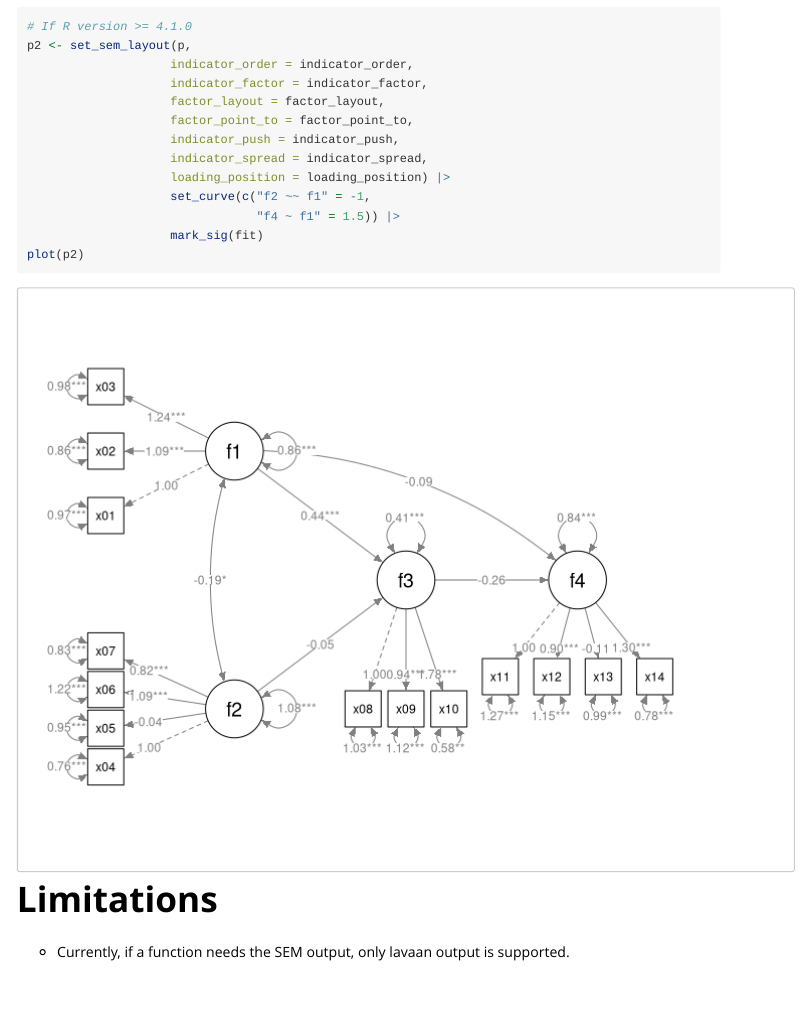
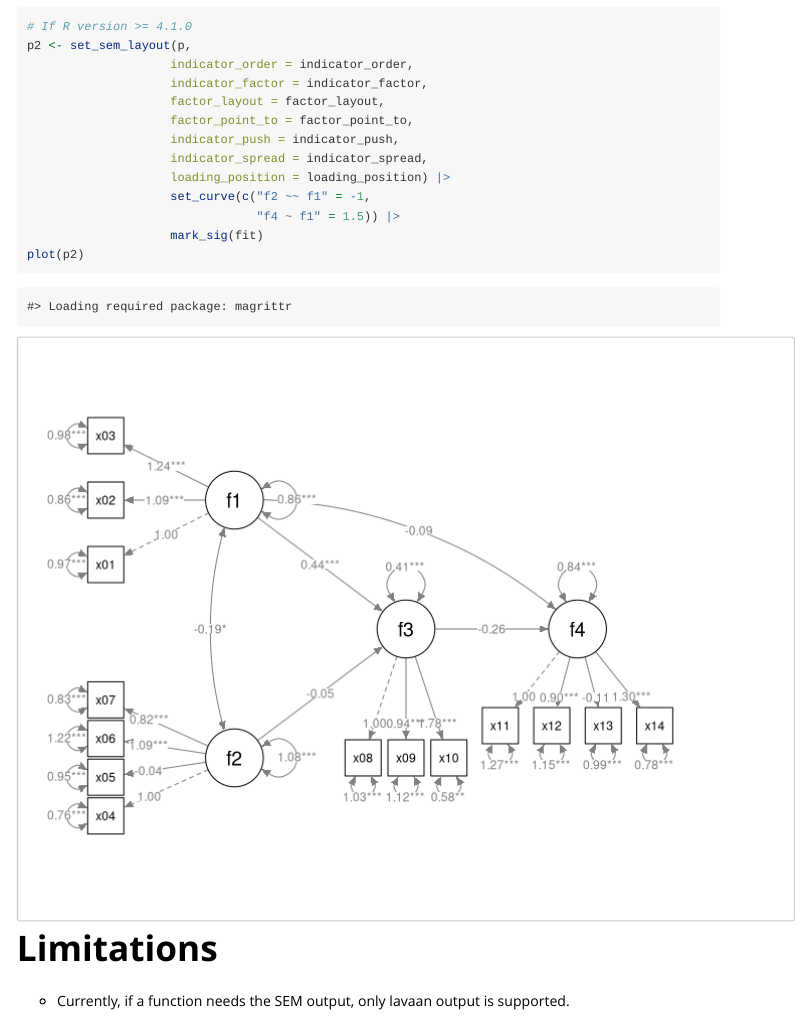
Before and after one commit to sfcheung/semptools, an R Markdown document (vignettes/quick_start_sem.Rmd): the page in a window 1100 px wide, from 8180 px down. Rendered offline with R 4.5, knitr and Pandoc, with nearby package versions.

Commit message:
Update vignettes to use %>% instead of |>

````diff
--- a/vignettes/quick_start_sem.Rmd
+++ b/vignettes/quick_start_sem.Rmd
@@ -343,19 +343,19 @@ plot(p2)
 ```
 
 ```{r echo = FALSE}
-if ((compareVersion(as.character(getRversion()), "4.1.0")) >= 0) {
-    p2 <- set_sem_layout(p,
-                        indicator_order = indicator_order,
-                        indicator_factor = indicator_factor,
-                        factor_layout = factor_layout,
-                        factor_point_to = factor_point_to,
-                        indicator_push = indicator_push,
-                        indicator_spread = indicator_spread,
-                        loading_position = loading_position) |>
-                        set_curve(c("f2 ~~ f1" = -1,
-                                    "f4 ~ f1" = 1.5)) |>
-                    mark_sig(fit)
-  } else {
+# if ((compareVersion(as.character(getRversion()), "4.1.0")) >= 0) {
+#     p2 <- set_sem_layout(p,
+#                         indicator_order = indicator_order,
+#                         indicator_factor = indicator_factor,
+#                         factor_layout = factor_layout,
+#                         factor_point_to = factor_point_to,
+#                         indicator_push = indicator_push,
+#                         indicator_spread = indicator_spread,
+#                         loading_position = loading_position) |>
+#                         set_curve(c("f2 ~~ f1" = -1,
+#                                     "f4 ~ f1" = 1.5)) |>
+#                     mark_sig(fit)
+#   } else {
     require(magrittr)
     p2 <- set_sem_layout(p,
                         indicator_order = indicator_order,
````
Also changed, not shown: vignettes/quick_start_cfa.Rmd (+6 -6 lines), vignettes/semptools.Rmd (+8 -8 lines), vignettes/quick_start_sem.Rmd (2 more changed lines).
